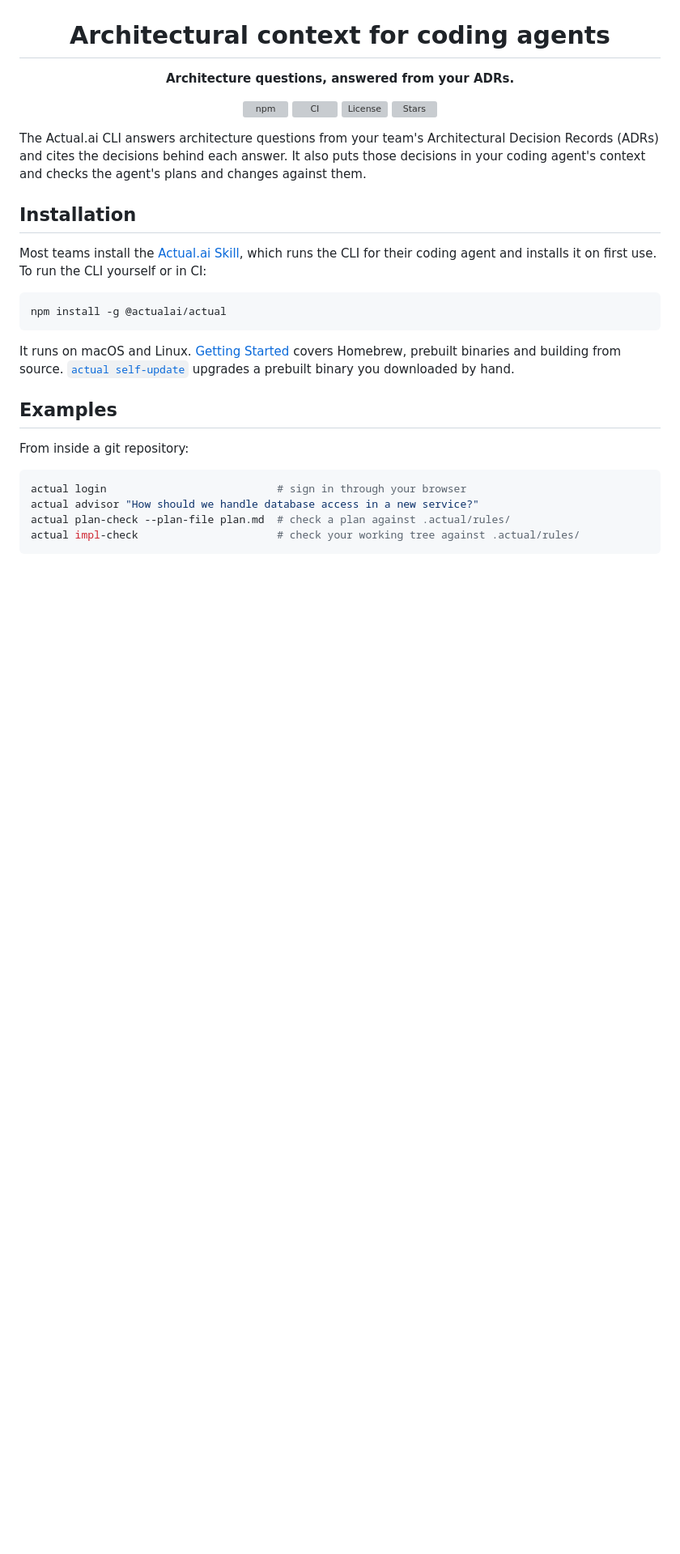
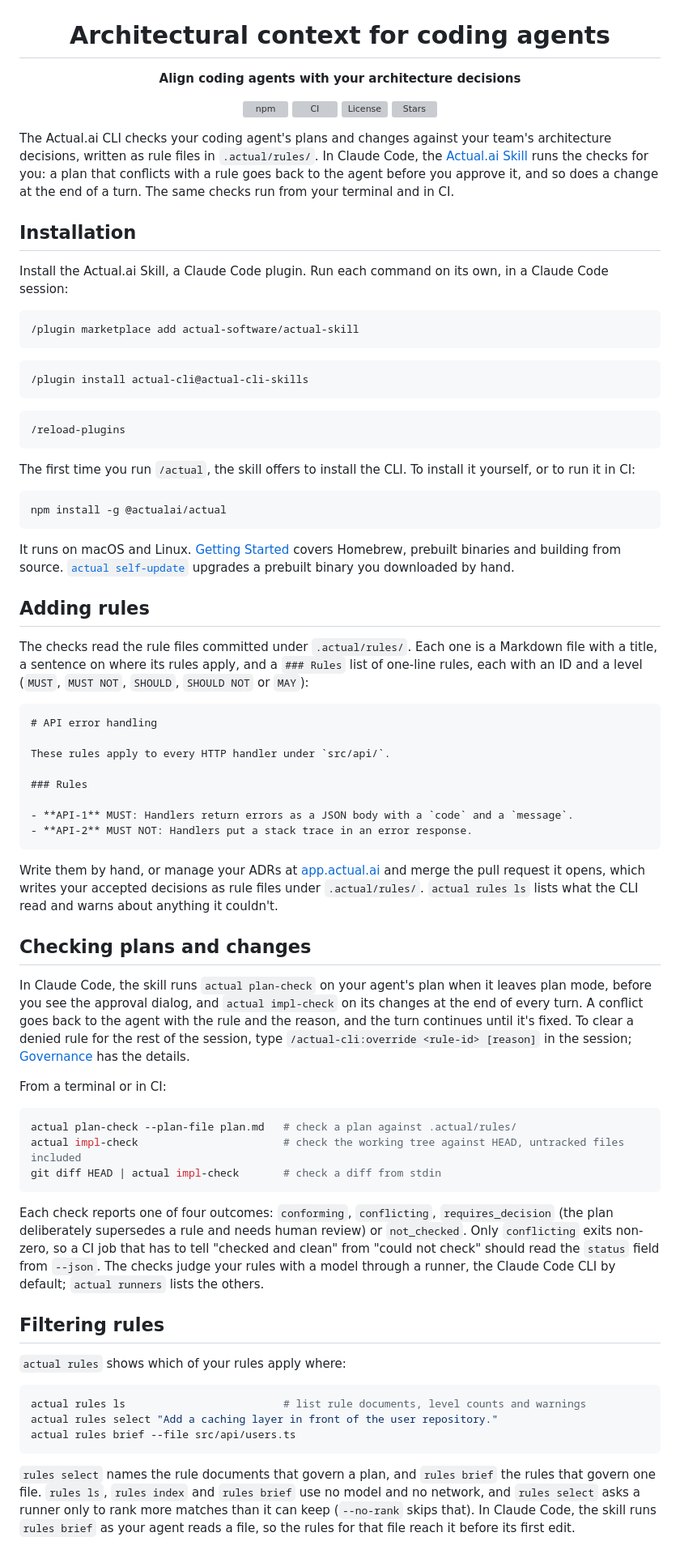
Before and after one commit to actual-software/actual-cli, a Markdown page: README.md, the part around one of its changes. Shown at 81% size. Rendered like a GitHub page; blank space fills up the shorter version; grey boxes are pictures that could not be loaded.

Commit message:
docs(readme): lead with the tagline, install, rules, the checks and sign-in
The README now goes tagline, plugin and CLI install, adding rules,
plan-check and impl-check with the CI exit rule, the rules filter, then
optional sign-in. adr-bot and the Advisor keep one link, to their own page.

City: city · Agent: local-core__builder-ci-wisp-ifqe28

````diff
--- a/README.md
+++ b/README.md
@@ -9,7 +9,7 @@
 
 <h1 align="center">Architectural context for coding agents</h1>
 
-<p align="center"><strong>Architecture questions, answered from your ADRs.</strong></p>
+<p align="center"><strong>Align coding agents with your architecture decisions</strong></p>
 
 <p align="center">
   <a href="https://www.npmjs.com/package/@actualai/actual"><img src="https://img.shields.io/npm/v/@actualai/actual?style=flat" alt="npm"></a>
@@ -18,11 +18,25 @@
   <a href="https://github.com/actual-software/actual-cli/stargazers"><img src="https://img.shields.io/github/stars/actual-software/actual-cli?style=flat" alt="Stars"></a>
 </p>
 
-The Actual.ai CLI answers architecture questions from your team's Architectural Decision Records (ADRs) and cites the decisions behind each answer. It also puts those decisions in your coding agent's context and checks the agent's plans and changes against them.
+The Actual.ai CLI checks your coding agent's plans and changes against your team's architecture decisions, written as rule files in `.actual/rules/`. In Claude Code, the [Actual.ai Skill](https://github.com/actual-software/actual-skill) runs the checks for you: a plan that conflicts with a rule goes back to the agent before you approve it, and so does a change at the end of a turn. The same checks run from your terminal and in CI.
 
 ## Installation
 
-Most teams install the [Actual.ai Skill](https://github.com/actual-software/actual-skill), which runs the CLI for their coding agent and installs it on first use. To run the CLI yourself or in CI:
+Install the Actual.ai Skill, a Claude Code plugin. Run each command on its own, in a Claude Code session:
+
+```
+/plugin marketplace add actual-software/actual-skill
+```
+
+```
+/plugin install actual-cli@actual-cli-skills
+```
+
+```
+/reload-plugins
+```
+
+The first time you run `/actual`, the skill offers to install the CLI. To install it yourself, or to run it in CI:
 
 ```bash
 npm install -g @actualai/actual
@@ -30,13 +44,46 @@ npm install -g @actualai/actual
 
 It runs on macOS and Linux. [Getting Started](docs/GETTING_STARTED.md#installation) covers Homebrew, prebuilt binaries and building from source. [`actual self-update`](docs/SELF_UPDATE.md) upgrades a prebuilt binary you downloaded by hand.
 
-## Examples
+## Adding rules
 
-From inside a git repository:
+The checks read the rule files committed under `.actual/rules/`. Each one is a Markdown file with a title, a sentence on where its rules apply, and a `### Rules` list of one-line rules, each with an ID and a level (`MUST`, `MUST NOT`, `SHOULD`, `SHOULD NOT` or `MAY`):
+
+```markdown
+# API error handling
+
+These rules apply to every HTTP handler under `src/api/`.
+
+### Rules
+
+- **API-1** MUST: Handlers return errors as a JSON body with a `code` and a `message`.
+- **API-2** MUST NOT: Handlers put a stack trace in an error response.
+```
+
+Write them by hand, or manage your ADRs at [app.actual.ai](https://app.actual.ai) and merge the pull request it opens, which writes your accepted decisions as rule files under `.actual/rules/`. `actual rules ls` lists what the CLI read and warns about anything it couldn't.
+
+## Checking plans and changes
+
+In Claude Code, the skill runs `actual plan-check` on your agent's plan when it leaves plan mode, before you see the approval dialog, and `actual impl-check` on its changes at the end of every turn. A conflict goes back to the agent with the rule and the reason, and the turn continues until it's fixed. To clear a denied rule for the rest of the session, type `/actual-cli:override <rule-id> [reason]` in the session; [Governance](docs/HOW_IT_WORKS.md#governance) has the details.
+
+From a terminal or in CI:
 
 ```bash
-actual login                           # sign in through your browser
-actual advisor "How should we handle database access in a new service?"
-actual plan-check --plan-file plan.md  # check a plan against .actual/rules/
-actual impl-check                      # check your working tree against .actual/rules/
+actual plan-check --plan-file plan.md   # check a plan against .actual/rules/
+actual impl-check                       # check the working tree against HEAD, untracked files included
+git diff HEAD | actual impl-check       # check a diff from stdin
 ```
+
+Each check reports one of four outcomes: `conforming`, `conflicting`, `requires_decision` (the plan deliberately supersedes a rule and needs human review) or `not_checked`. Only `conflicting` exits non-zero, so a CI job that has to tell "checked and clean" from "could not check" should read the `status` field from `--json`. The checks judge your rules with a model through a runner, the Claude Code CLI by default; `actual runners` lists the others.
+
+## Filtering rules
+
+`actual rules` shows which of your rules apply where:
+
+```bash
+actual rules ls                         # list rule documents, level counts and warnings
+actual rules select "Add a caching layer in front of the user repository."
+actual rules brief --file src/api/users.ts
+```
+
+`rules select` names the rule documents that govern a plan, and `rules brief` the rules that govern one file. `rules ls`, `rules index` and `rules brief` use no model and no network, and `rules select` asks a runner only to rank more matches than it can keep (`--no-rank` skips that). In Claude Code, the skill runs `rules brief` as your agent reads a file, so the rules for that file reach it before its first edit.
+
````
Also changed, not shown: other parts of README.md (+5 -2 lines).
